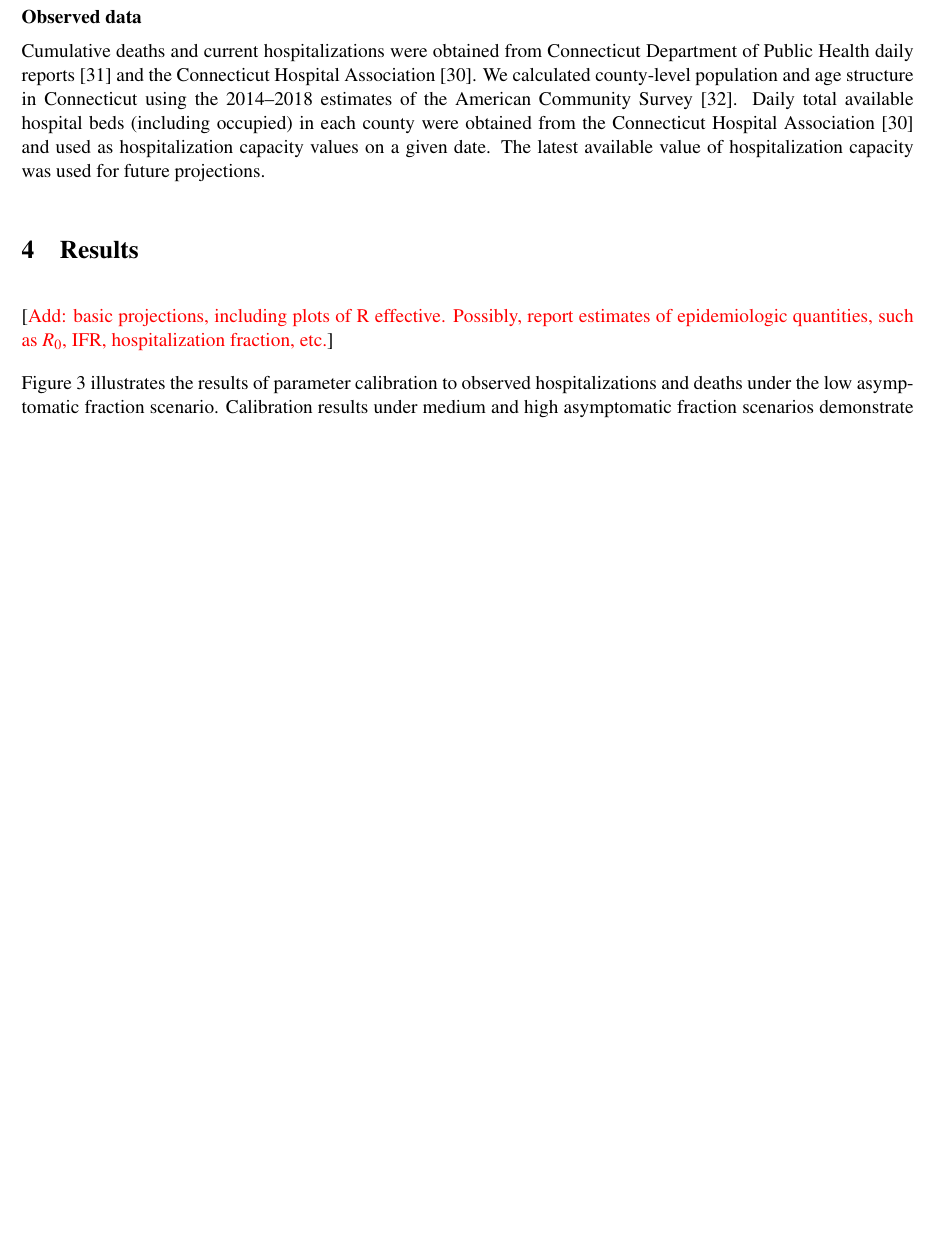
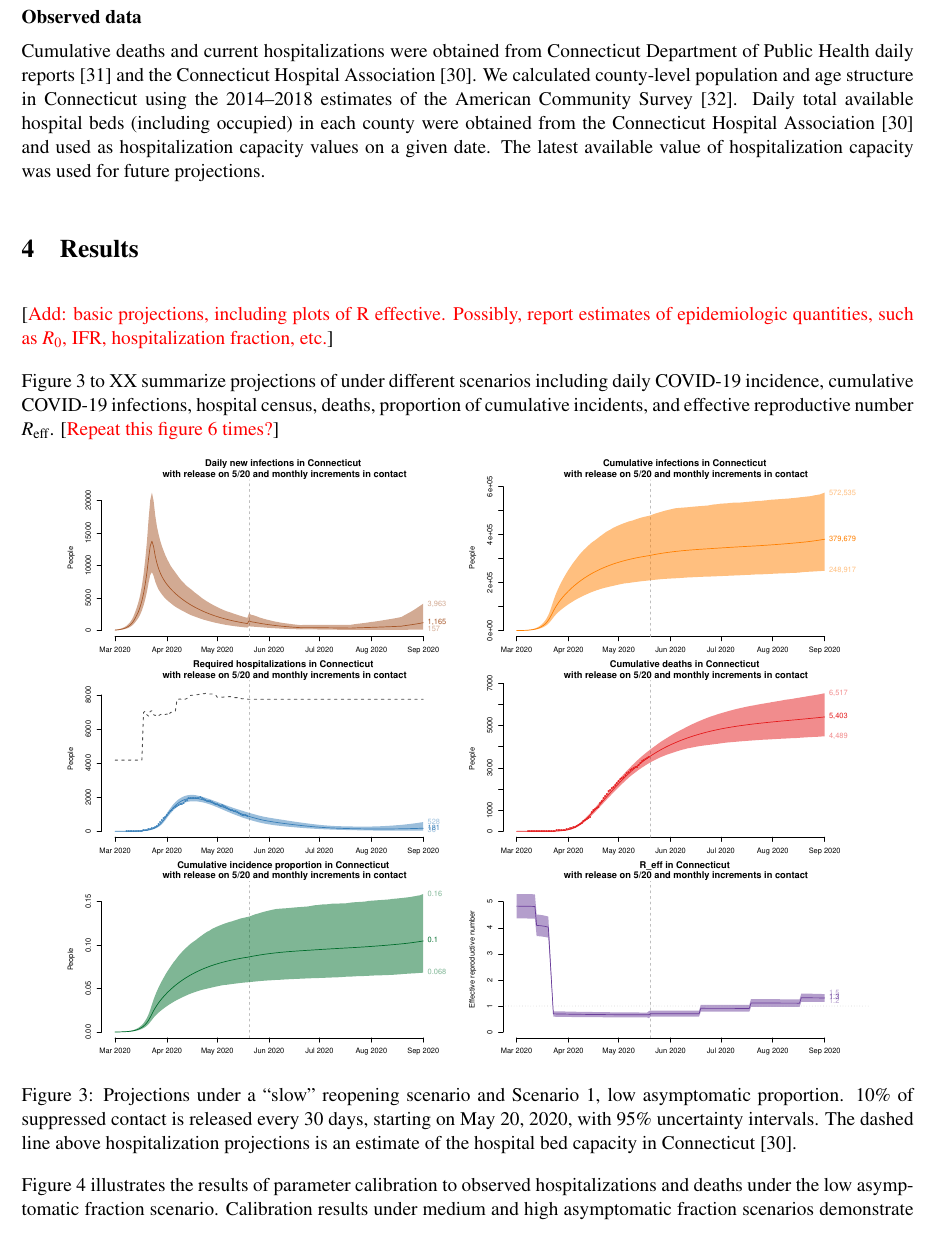
Before and after one commit to fcrawford/covid19_model_report, a LaTeX document (covid19_tech_report.tex): part of page 10 of 14, cut so that both start at the same text, the shorter picture padded with empty space. Compiled offline with pdfLaTeX.

Commit message:
more figures in tech report?

```diff
--- a/covid19_tech_report.tex
+++ b/covid19_tech_report.tex
@@ -480,6 +480,14 @@ Daily total available hospital beds (including occupied) in each county were obt
 %\comments{This can be brief. Show model fit, and projections. }
 \comments{Add: basic projections, including plots of R effective. Possibly, report estimates of epidemiologic quantities, such as $R_0$, IFR, hospitalization fraction, etc.}
 
+Figure \ref{fig:slow_low} to XX summarize projections of under different scenarios including daily COVID-19 incidence, cumulative COVID-19 infections, hospital census, deaths, proportion of cumulative incidents, and effective reproductive number $R\textsubscript{eff}$. \comments{Repeat this figure 6 times?}
+
+\begin{figure}[htb]
+	\centering
+	\includegraphics[width=.9\textwidth]{figures/slow_low_full.pdf}
+	\caption{Projections under a ``slow'' reopening scenario and Scenario 1, low asymptomatic proportion. 10\% of suppressed contact is released every 30 days, starting on May 20, 2020, with 95\% uncertainty intervals. The dashed line above hospitalization projections is an estimate of the hospital bed capacity in Connecticut \citep{CHAwebsite}. }
+	\label{fig:slow_low}
+\end{figure}
 
 Figure \ref{fig:fit} illustrates the results of parameter calibration to observed hospitalizations and deaths under the low asymptomatic fraction scenario.
 Calibration results under medium and high asymptomatic fraction scenarios demonstrate a similar fit.
```
